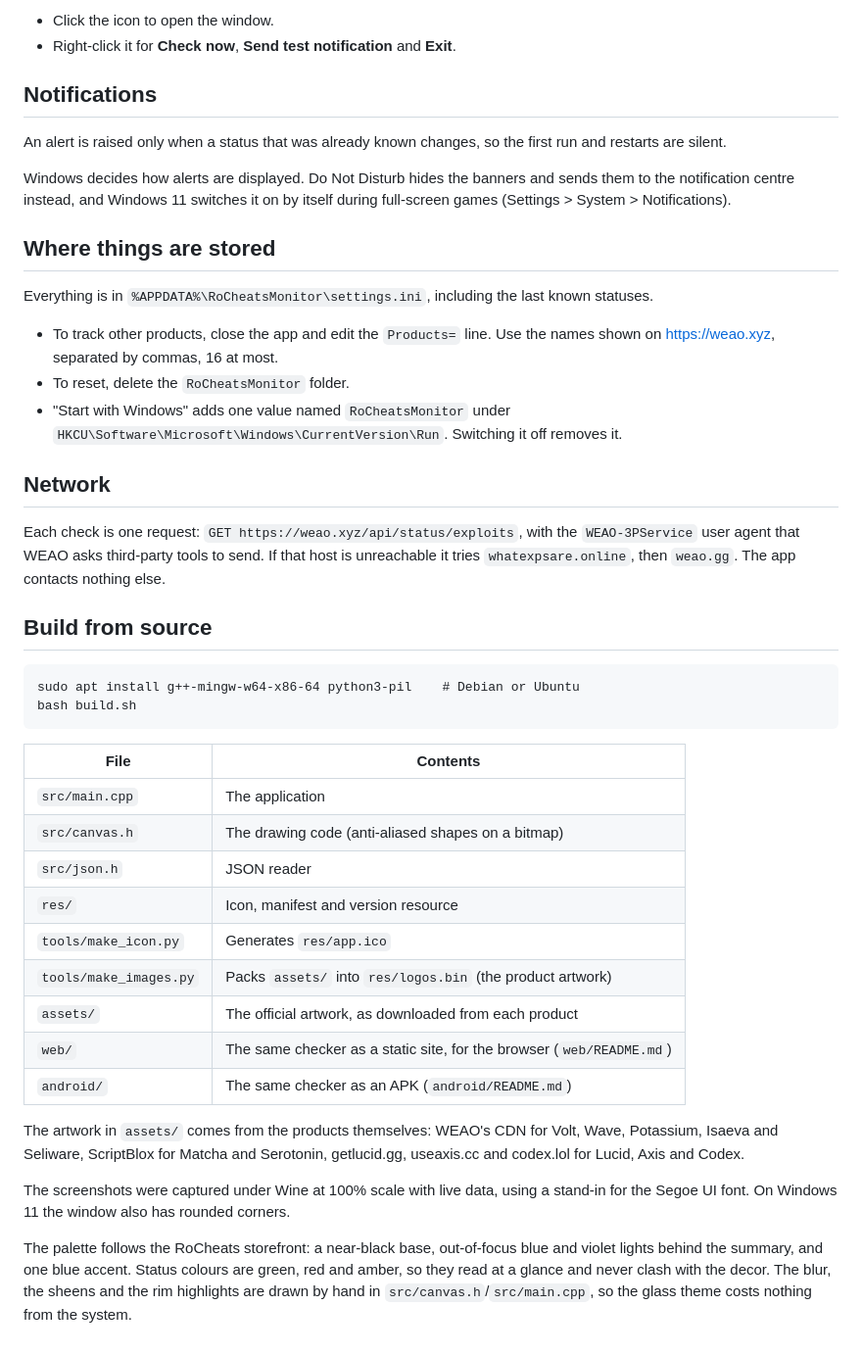
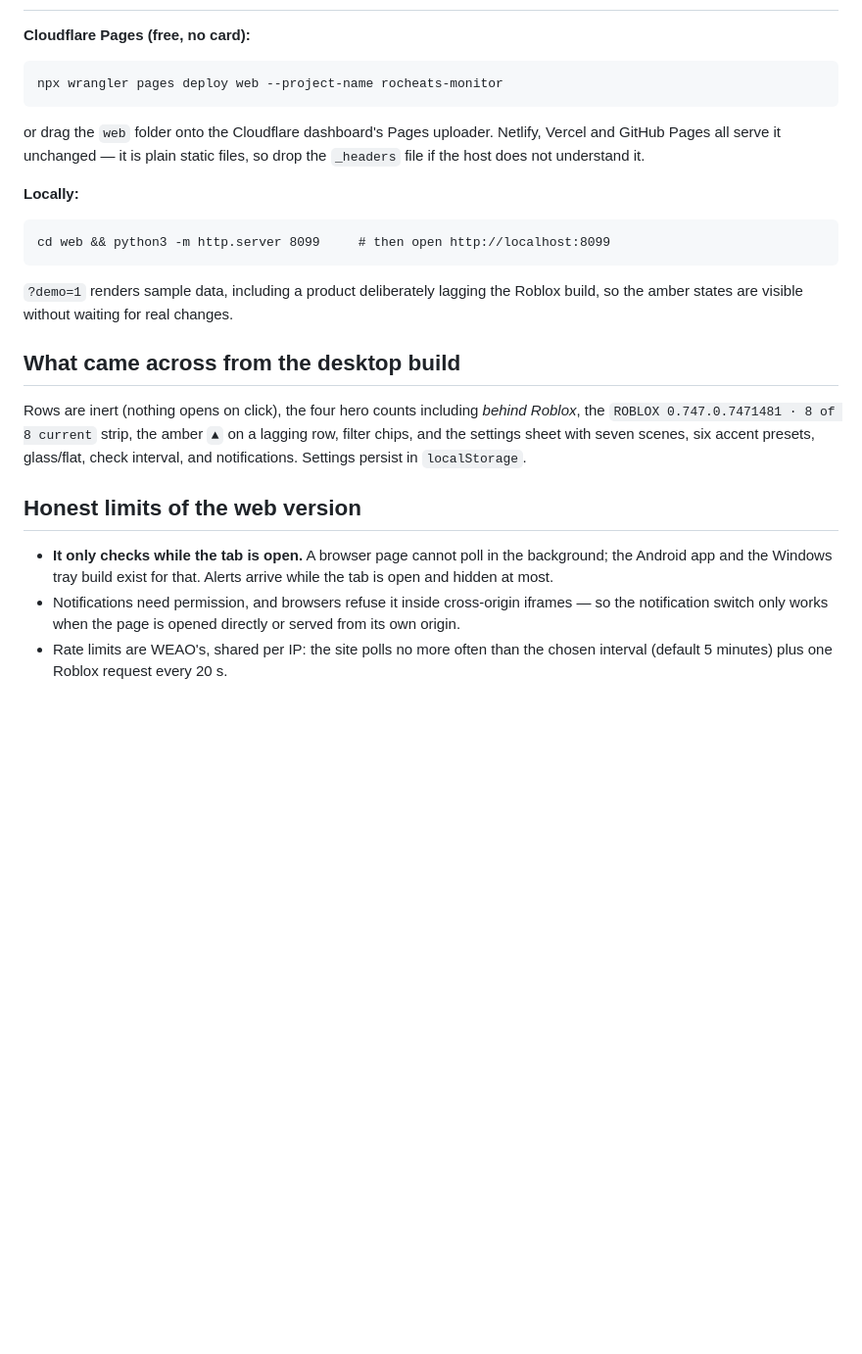
Before and after one commit to 7n8s/rocheats, a Markdown page: README.md, the part around one of its changes. Shown at 98% size. GitHub-like rendering; blank space fills up the shorter version.

````diff
--- a/README.md
+++ b/README.md
@@ -132,61 +30,37 @@ tuck the icon behind the `^` arrow; drag it onto the taskbar to keep it visible.
-- Click the icon to open the window.
-- Right-click it for **Check now**, **Send test notification** and **Exit**.
-
-## Notifications
-
-An alert is raised only when a status that was already known changes, so the
-first run and restarts are silent.
-
-Windows decides how alerts are displayed. Do Not Disturb hides the banners and
-sends them to the notification centre instead, and Windows 11 switches it on by
-itself during full-screen games (Settings > System > Notifications).
-
-## Where things are stored
-
-Everything is in `%APPDATA%\RoCheatsMonitor\settings.ini`, including the last
-known statuses.
-
-- To track other products, close the app and edit the `Products=` line. Use the
-  names shown on <https://weao.xyz>, separated by commas, 16 at most.
-- To reset, delete the `RoCheatsMonitor` folder.
-- "Start with Windows" adds one value named `RoCheatsMonitor` under
-  `HKCU\Software\Microsoft\Windows\CurrentVersion\Run`. Switching it off removes it.
-
-## Network
-
-Each check is one request: `GET https://weao.xyz/api/status/exploits`, with the
-`WEAO-3PService` user agent that WEAO asks third-party tools to send. If that
-host is unreachable it tries `whatexpsare.online`, then `weao.gg`. The app
-contacts nothing else.
-
-## Build from source
+**Cloudflare Pages (free, no card):**
 
 ```
-sudo apt install g++-mingw-w64-x86-64 python3-pil    # Debian or Ubuntu
-bash build.sh
+npx wrangler pages deploy web --project-name rocheats-monitor
 ```
 
-| File | Contents |
-|---|---|
-| `src/main.cpp` | The application |
-| `src/canvas.h` | The drawing code (anti-aliased shapes on a bitmap) |
-| `src/json.h` | JSON reader |
-| `res/` | Icon, manifest and version resource |
-| `tools/make_icon.py` | Generates `res/app.ico` |
-| `tools/make_images.py` | Packs `assets/` into `res/logos.bin` (the product artwork) |
-| `assets/` | The official artwork, as downloaded from each product |
-| `web/` | The same checker as a static site, for the browser (`web/README.md`) |
-| `android/` | The same checker as an APK (`android/README.md`) |
+or drag the `web` folder onto the Cloudflare dashboard's Pages uploader.
+Netlify, Vercel and GitHub Pages all serve it unchanged — it is plain static files,
+so drop the `_headers` file if the host does not understand it.
 
-The artwork in `assets/` comes from the products themselves: WEAO's CDN for
-Volt, Wave, Potassium, Isaeva and Seliware, ScriptBlox for Matcha and Serotonin,
-getlucid.gg, useaxis.cc and codex.lol for Lucid, Axis and Codex.
+**Locally:**
 
-The screenshots were captured under Wine at 100% scale with live data, using a
-stand-in for the Segoe UI font. On Windows 11 the window also has rounded corners.
+```
+cd web && python3 -m http.server 8099     # then open http://localhost:8099
+```
 
-The palette follows the RoCheats storefront: a near-black base, out-of-focus blue
-and violet lights behind the summary, and one blue accent. Status colours are
-green, red and amber, so they read at a glance and never clash with the decor.
-The blur, the sheens and the rim highlights are drawn by hand in
-`src/canvas.h`/`src/main.cpp`, so the glass theme costs nothing from the system.
+`?demo=1` renders sample data, including a product deliberately lagging the Roblox
+build, so the amber states are visible without waiting for real changes.
+
+## What came across from the desktop build
+
+Rows are inert (nothing opens on click), the four hero counts including
+*behind Roblox*, the `ROBLOX 0.747.0.7471481 · 8 of 8 current` strip, the amber `▲`
+on a lagging row, filter chips, and the settings sheet with seven scenes, six accent
+presets, glass/flat, check interval, and notifications. Settings persist in
+`localStorage`.
+
+## Honest limits of the web version
+
+- **It only checks while the tab is open.** A browser page cannot poll in the
+  background; the Android app and the Windows tray build exist for that. Alerts
+  arrive while the tab is open and hidden at most.
+- Notifications need permission, and browsers refuse it inside cross-origin
+  iframes — so the notification switch only works when the page is opened directly
+  or served from its own origin.
+- Rate limits are WEAO's, shared per IP: the site polls no more often than the
+  chosen interval (default 5 minutes) plus one Roblox request every 20 s.
````
Also changed, not shown: other parts of README.md (+19 -121 lines), DEPLOY.md (added, +114 -0 lines), preview-desktop.png (added), preview-hover.png (added), preview-phone.png (added), preview-settings.png, 4 other files.
